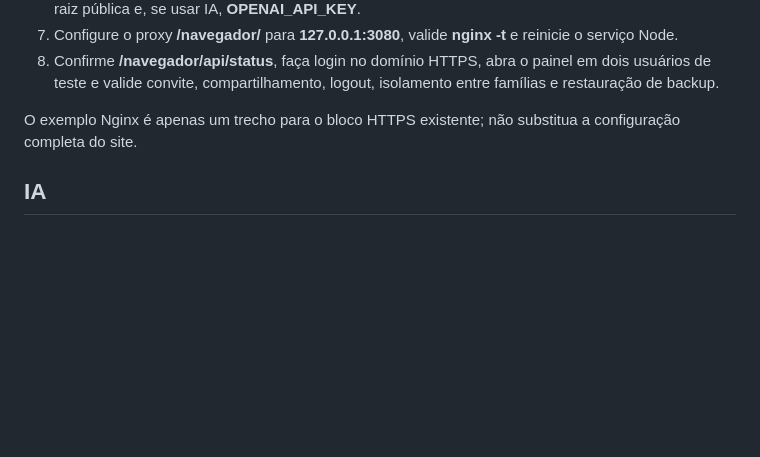
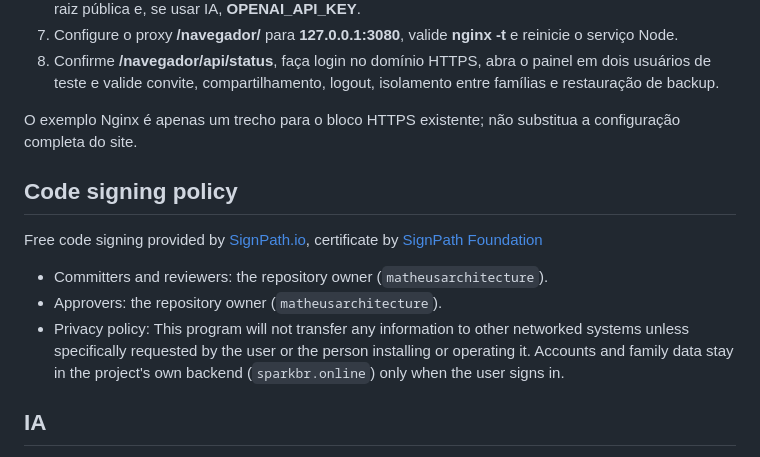
Before and after one commit to matheusarchitecture/sparkbr-navegador, a Markdown page: README.md, the part around the change. GitHub-like rendering; blank space fills up the shorter version.

Commit message:
SignPath: code signing policy no README

```diff
--- a/README.md
+++ b/README.md
@@ -81,6 +81,14 @@ Sem o backend de conta acessível e o cookie de sessão emitido, o painel mostra
 
 O exemplo Nginx é apenas um trecho para o bloco HTTPS existente; não substitua a configuração completa do site.
 
+## Code signing policy
+
+Free code signing provided by [SignPath.io](https://about.signpath.io), certificate by [SignPath Foundation](https://signpath.org)
+
+- Committers and reviewers: the repository owner (`matheusarchitecture`).
+- Approvers: the repository owner (`matheusarchitecture`).
+- Privacy policy: This program will not transfer any information to other networked systems unless specifically requested by the user or the person installing or operating it. Accounts and family data stay in the project's own backend (`sparkbr.online`) only when the user signs in.
+
 ## IA
 
 A chave da IA deve ficar apenas no **.env** do servidor. Se **OPENAI_API_KEY** estiver vazia, o endpoint informa que a IA online não está configurada; não simula uma resposta generativa.
```
